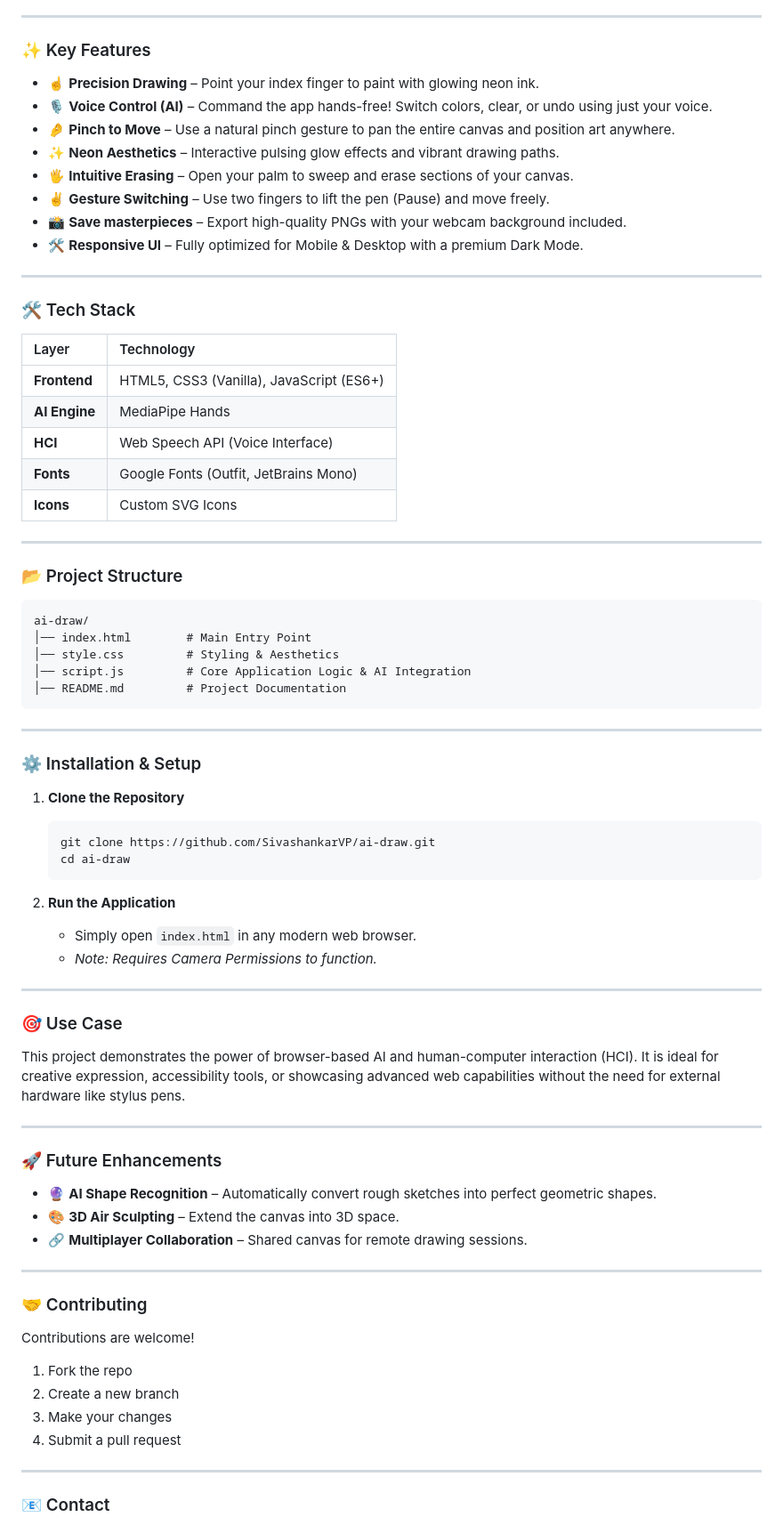
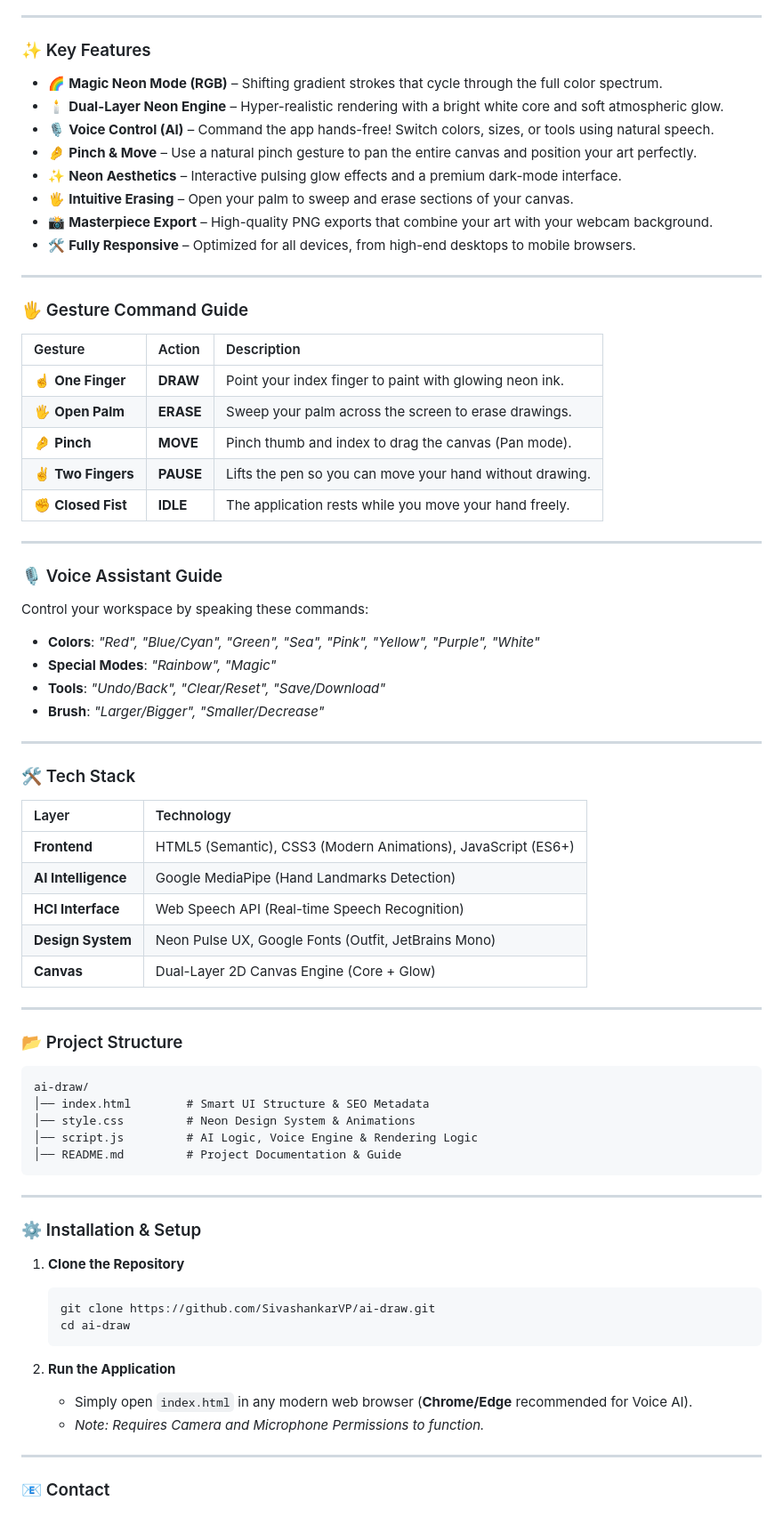
Before and after one commit to SivashankarVP/ai-draw, a Markdown page: README.md, the part around one of its changes. Shown at 89% size. Rendered like a GitHub page.

Commit message:
Docs: Comprehensive README overhaul with Gesture and Voice guides

````diff
--- a/README.md
+++ b/README.md
@@ -33,14 +33,37 @@ I am a passionate **AI & Front-end Developer** dedicated to building high-perfor
 
 ### ✨ Key Features
 
-*   ☝️ **Precision Drawing** – Point your index finger to paint with glowing neon ink.
-*   🎙️ **Voice Control (AI)** – Command the app hands-free! Switch colors, clear, or undo using just your voice.
-*   🤌 **Pinch to Move** – Use a natural pinch gesture to pan the entire canvas and position art anywhere.
-*   ✨ **Neon Aesthetics** – Interactive pulsing glow effects and vibrant drawing paths.
+*   🌈 **Magic Neon Mode (RGB)** – Shifting gradient strokes that cycle through the full color spectrum.
+*   🕯️ **Dual-Layer Neon Engine** – Hyper-realistic rendering with a bright white core and soft atmospheric glow.
+*   🎙️ **Voice Control (AI)** – Command the app hands-free! Switch colors, sizes, or tools using natural speech.
+*   🤌 **Pinch & Move** – Use a natural pinch gesture to pan the entire canvas and position your art perfectly.
+*   ✨ **Neon Aesthetics** – Interactive pulsing glow effects and a premium dark-mode interface.
 *   🖐️ **Intuitive Erasing** – Open your palm to sweep and erase sections of your canvas.
-*   ✌️ **Gesture Switching** – Use two fingers to lift the pen (Pause) and move freely.
-*   📸 **Save masterpieces** – Export high-quality PNGs with your webcam background included.
-*   🛠️ **Responsive UI** – Fully optimized for Mobile & Desktop with a premium Dark Mode.
+*   📸 **Masterpiece Export** – High-quality PNG exports that combine your art with your webcam background.
+*   🛠️ **Fully Responsive** – Optimized for all devices, from high-end desktops to mobile browsers.
+
+---
+
+### 🖐️ Gesture Command Guide
+
+| Gesture | Action | Description |
+| :--- | :--- | :--- |
+| ☝️ **One Finger** | **DRAW** | Point your index finger to paint with glowing neon ink. |
+| 🖐️ **Open Palm** | **ERASE** | Sweep your palm across the screen to erase drawings. |
+| 🤌 **Pinch** | **MOVE** | Pinch thumb and index to drag the canvas (Pan mode). |
+| ✌️ **Two Fingers** | **PAUSE** | Lifts the pen so you can move your hand without drawing. |
+| ✊ **Closed Fist** | **IDLE** | The application rests while you move your hand freely. |
+
+---
+
+### 🎙️ Voice Assistant Guide
+
+Control your workspace by speaking these commands:
+
+*   **Colors**: *"Red", "Blue/Cyan", "Green", "Sea", "Pink", "Yellow", "Purple", "White"*
+*   **Special Modes**: *"Rainbow", "Magic"*
+*   **Tools**: *"Undo/Back", "Clear/Reset", "Save/Download"*
+*   **Brush**: *"Larger/Bigger", "Smaller/Decrease"*
 
 ---
 
@@ -48,11 +71,11 @@ I am a passionate **AI & Front-end Developer** dedicated to building high-perfor
 
 | Layer | Technology |
 | :--- | :--- |
-| **Frontend** | HTML5, CSS3 (Vanilla), JavaScript (ES6+) |
-| **AI Engine** | MediaPipe Hands |
-| **HCI** | Web Speech API (Voice Interface) |
-| **Fonts** | Google Fonts (Outfit, JetBrains Mono) |
-| **Icons** | Custom SVG Icons |
+| **Frontend** | HTML5 (Semantic), CSS3 (Modern Animations), JavaScript (ES6+) |
+| **AI Intelligence** | Google MediaPipe (Hand Landmarks Detection) |
+| **HCI Interface** | Web Speech API (Real-time Speech Recognition) |
+| **Design System** | Neon Pulse UX, Google Fonts (Outfit, JetBrains Mono) |
+| **Canvas** | Dual-Layer 2D Canvas Engine (Core + Glow) |
 
 ---
 
@@ -60,10 +83,10 @@ I am a passionate **AI & Front-end Developer** dedicated to building high-perfor
 
 ```text
 ai-draw/
-│── index.html        # Main Entry Point
-│── style.css         # Styling & Aesthetics
-│── script.js         # Core Application Logic & AI Integration
-│── README.md         # Project Documentation
+│── index.html        # Smart UI Structure & SEO Metadata
+│── style.css         # Neon Design System & Animations
+│── script.js         # AI Logic, Voice Engine & Rendering Logic
+│── README.md         # Project Documentation & Guide
 ```
 
 ---
@@ -77,33 +100,8 @@ ai-draw/
     ```
 
 2.  **Run the Application**
-    *   Simply open `index.html` in any modern web browser.
-    *   *Note: Requires Camera Permissions to function.*
-
----
-
-### 🎯 Use Case
-
-This project demonstrates the power of browser-based AI and human-computer interaction (HCI). It is ideal for creative expression, accessibility tools, or showcasing advanced web capabilities without the need for external hardware like stylus pens.
-
----
-
-### 🚀 Future Enhancements
-
-*   🔮 **AI Shape Recognition** – Automatically convert rough sketches into perfect geometric shapes.
-*   🎨 **3D Air Sculpting** – Extend the canvas into 3D space.
-*   🔗 **Multiplayer Collaboration** – Shared canvas for remote drawing sessions.
-
----
-
-### 🤝 Contributing
-
-Contributions are welcome!
-
-1. Fork the repo
-2. Create a new branch
-3. Make your changes
-4. Submit a pull request
+    *   Simply open `index.html` in any modern web browser (**Chrome/Edge** recommended for Voice AI).
+    *   *Note: Requires Camera and Microphone Permissions to function.*
 
 ---
 
````
Also changed, not shown: other parts of README.md (+2 -21 lines).
